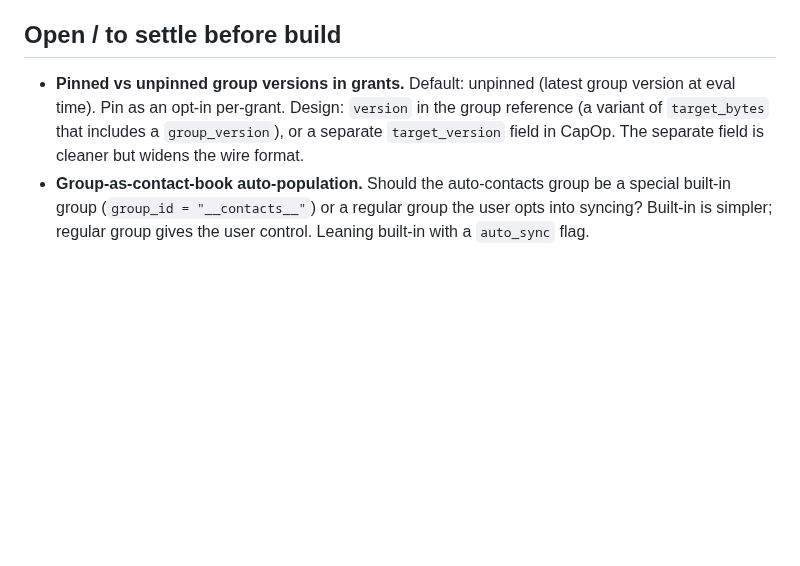
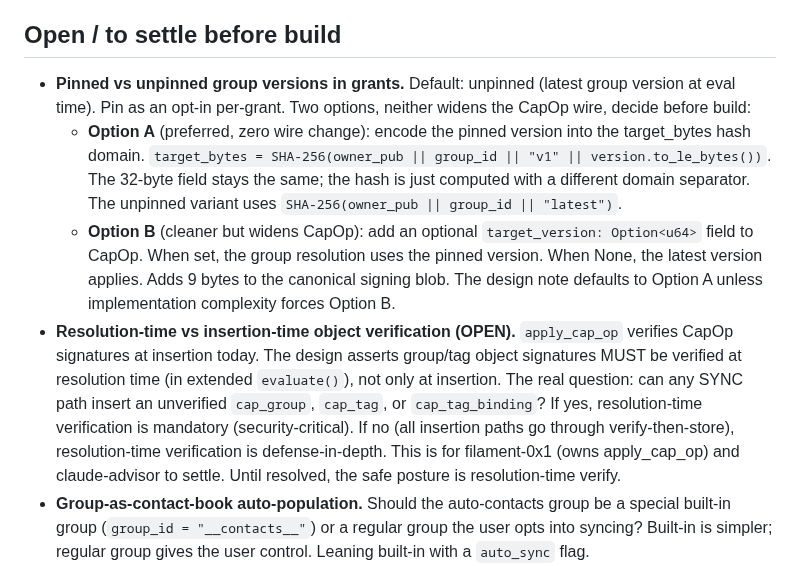
Before and after one commit to Abdk4Moura/tunlion, a Markdown page: docs/design-groups-tags-caps.md, the part around the change. Rendered like a GitHub page; blank space fills up the shorter version.

Commit message:
docs: fold review notes: pinned-group versions (wire-format constraint), resolution-time vs insertion-time sig verification flagged OPEN

```diff
--- a/docs/design-groups-tags-caps.md
+++ b/docs/design-groups-tags-caps.md
@@ -363,10 +363,28 @@ grants apply to CI runners.
 ## Open / to settle before build
 
 - **Pinned vs unpinned group versions in grants.** Default: unpinned (latest
-  group version at eval time). Pin as an opt-in per-grant. Design: `version`
-  in the group reference (a variant of `target_bytes` that includes a
-  `group_version`), or a separate `target_version` field in CapOp. The
-  separate field is cleaner but widens the wire format.
+  group version at eval time). Pin as an opt-in per-grant. Two options,
+  neither widens the CapOp wire, decide before build:
+  - **Option A** (preferred, zero wire change): encode the pinned version into
+    the target_bytes hash domain. `target_bytes = SHA-256(owner_pub || group_id
+    || "v1" || version.to_le_bytes())`. The 32-byte field stays the same; the
+    hash is just computed with a different domain separator. The unpinned
+    variant uses `SHA-256(owner_pub || group_id || "latest")`.
+  - **Option B** (cleaner but widens CapOp): add an optional
+    `target_version: Option<u64>` field to CapOp. When set, the group
+    resolution uses the pinned version. When None, the latest version applies.
+    Adds 9 bytes to the canonical signing blob. The design note defaults to
+    Option A unless implementation complexity forces Option B.
+- **Resolution-time vs insertion-time object verification (OPEN).**
+  `apply_cap_op` verifies CapOp signatures at insertion today. The design
+  asserts group/tag object signatures MUST be verified at resolution time (in
+  extended `evaluate()`), not only at insertion. The real question: can any
+  SYNC path insert an unverified `cap_group`, `cap_tag`, or
+  `cap_tag_binding`? If yes, resolution-time verification is mandatory
+  (security-critical). If no (all insertion paths go through verify-then-store),
+  resolution-time verification is defense-in-depth. This is for filament-0x1
+  (owns apply_cap_op) and claude-advisor to settle. Until resolved, the safe
+  posture is resolution-time verify.
 - **Group-as-contact-book auto-population.** Should the auto-contacts group be
   a special built-in group (`group_id = "__contacts__"`) or a regular group
   the user opts into syncing? Built-in is simpler; regular group gives the
```
